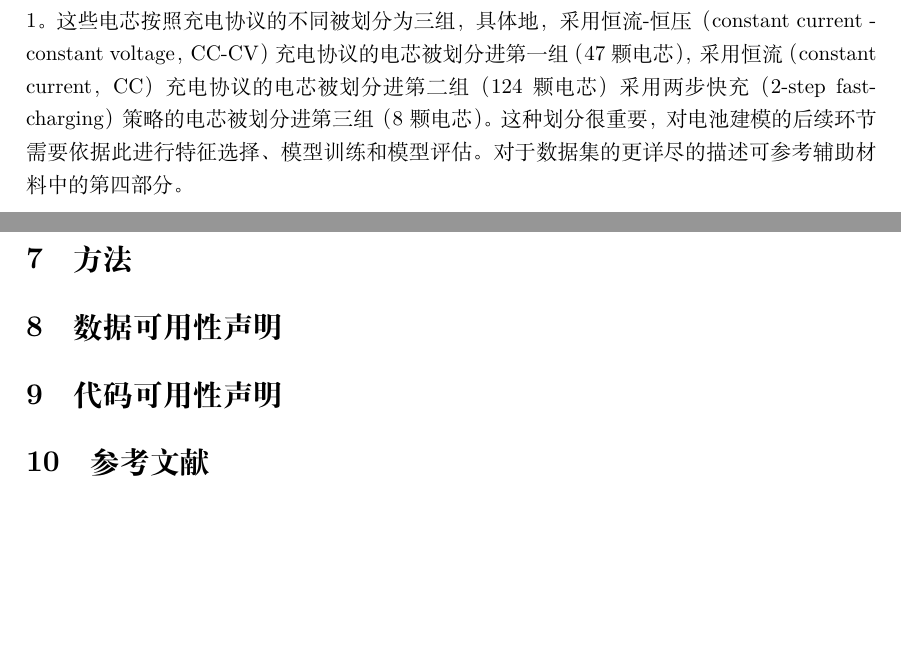
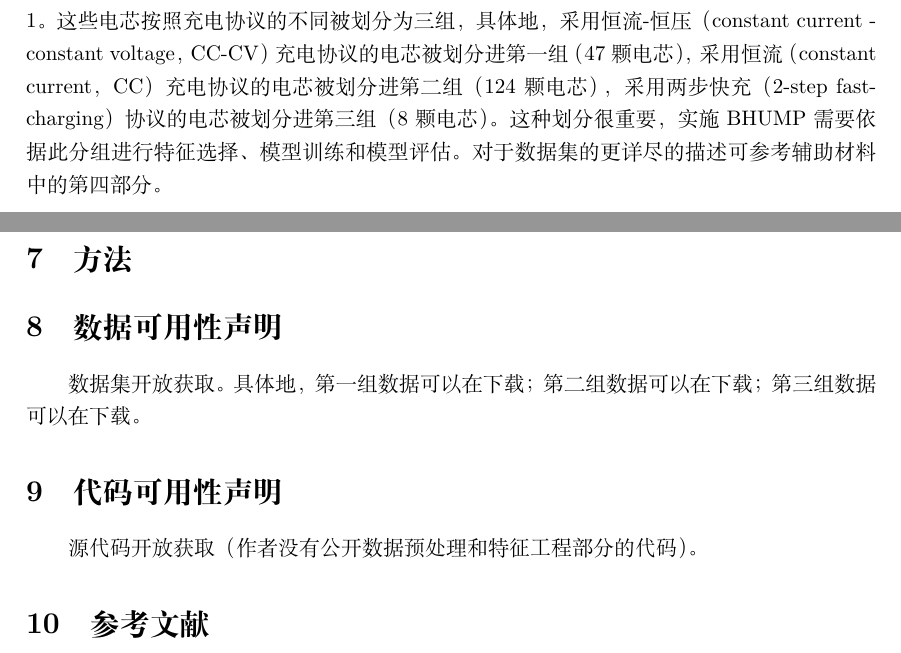
Before and after one commit to hilinxinhui/BHUMP_paper_translation_zh_cn, a LaTeX paper (document.tex): two parts of pages 4 and 5 of 5, joined at a grey line, cut so that both start at the same text, the shorter picture padded with empty space. Compiled offline with XeLaTeX.

Commit message:
update translation dataset part

```diff
--- a/document.tex
+++ b/document.tex
@@ -57,7 +57,7 @@ SOH是一个用于量化电池的一般状态和与未使用状态相比提供
 
 \section{数据集}
 
-我们在一个包含179颗电芯的数据集上测试BHUMP的性能，对于数据集的描述参考表1。这些电芯按照充电协议的不同被划分为三组，具体地，采用恒流-恒压（constant current - constant voltage，CC-CV）充电协议的电芯被划分进第一组（47颗电芯），采用恒流（constant current，CC）充电协议的电芯被划分进第二组（124颗电芯）采用两步快充（2-step fast-charging）策略的电芯被划分进第三组（8颗电芯）。这种划分很重要，对电池建模的后续环节需要依据此进行特征选择、模型训练和模型评估。对于数据集的更详尽的描述可参考辅助材料中的第四部分。
+我们在一个包含179颗电芯的数据集上测试BHUMP的性能，对于数据集的描述参考表1。这些电芯按照充电协议的不同被划分为三组，具体地，采用恒流-恒压（constant current - constant voltage，CC-CV）充电协议的电芯被划分进第一组（47颗电芯），采用恒流（constant current，CC）充电协议的电芯被划分进第二组（124颗电芯），采用两步快充（2-step fast-charging）协议的电芯被划分进第三组（8颗电芯）。这种划分很重要，实施BHUMP需要依据此分组进行特征选择、模型训练和模型评估。对于数据集的更详尽的描述可参考辅助材料中的第四部分。
 
 \section{算法性能}
 
@@ -85,7 +85,11 @@ BHUMP可以用于电池管理系统，取代传统的等效电路模型进行电
 
 \section{数据可用性声明}
 
+数据集开放获取。具体地，第一组数据可以在下载；第二组数据可以在下载；第三组数据可以在下载。
+
 \section{代码可用性声明}
+
+源代码开放获取（作者没有公开数据预处理和特征工程部分的代码）。
 
 \section{参考文献}
 
```
